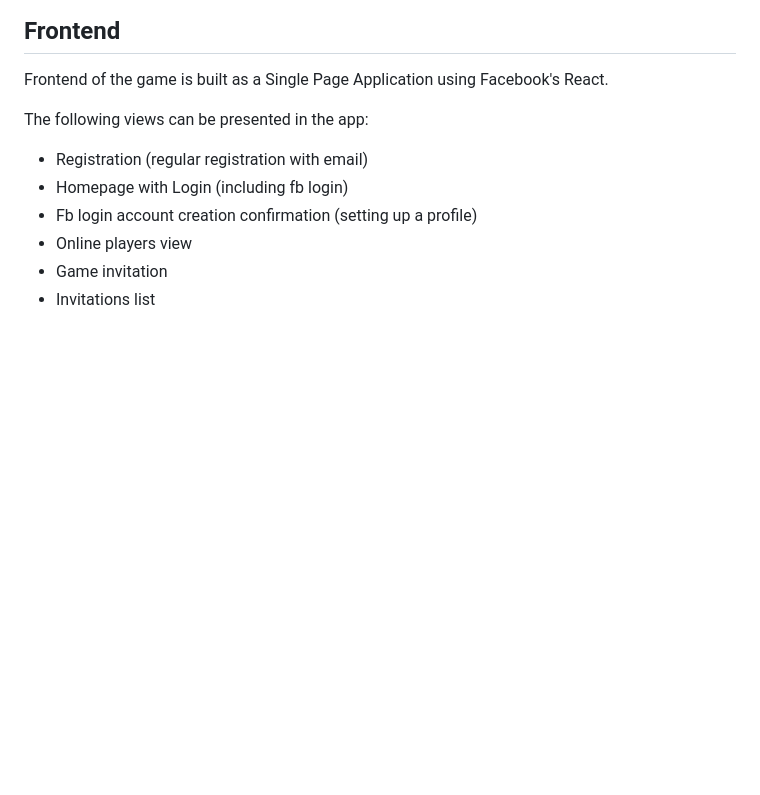
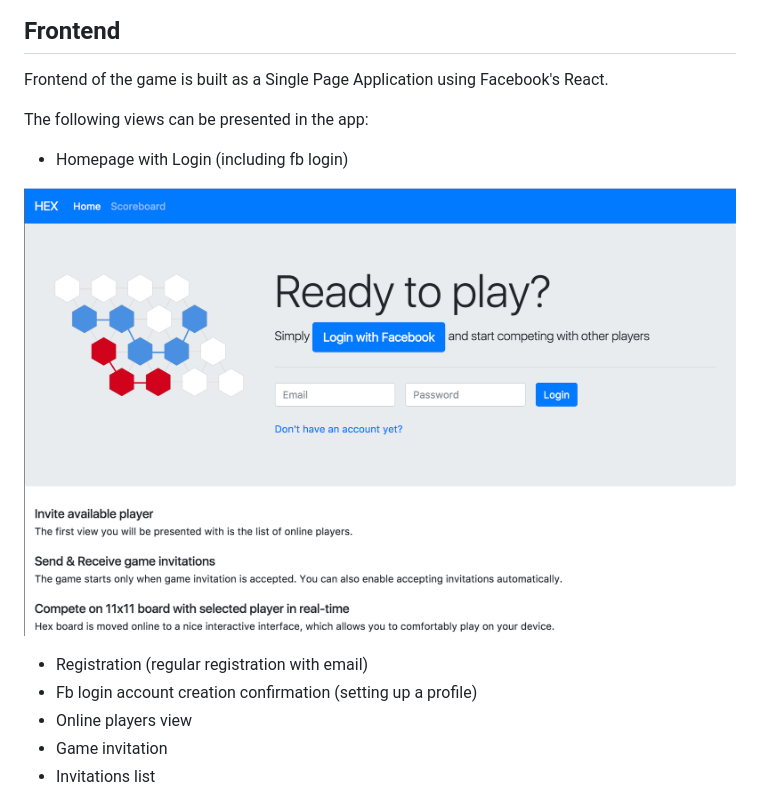
Before and after one commit to tomasz-chojna/hex, a Markdown page: README.md, the part around the change. Drawn GitHub-style; pictures changed too: designs/homepage.png (added); blank space fills up the shorter version.

```diff
--- a/README.md
+++ b/README.md
@@ -23,8 +23,11 @@ Frontend of the game is built as a Single Page Application using Facebook's Reac
 
 The following views can be presented in the app:
 
+- Homepage with Login (including fb login)
+
+![Homepage](/designs/homepage.png)
+
 - Registration (regular registration with email)
-- Homepage with Login (including fb login)
 - Fb login account creation confirmation (setting up a profile)
 - Online players view
 - Game invitation
```
Also changed, not shown: public/img/winner_algorithm.png (added), 14 other files.
